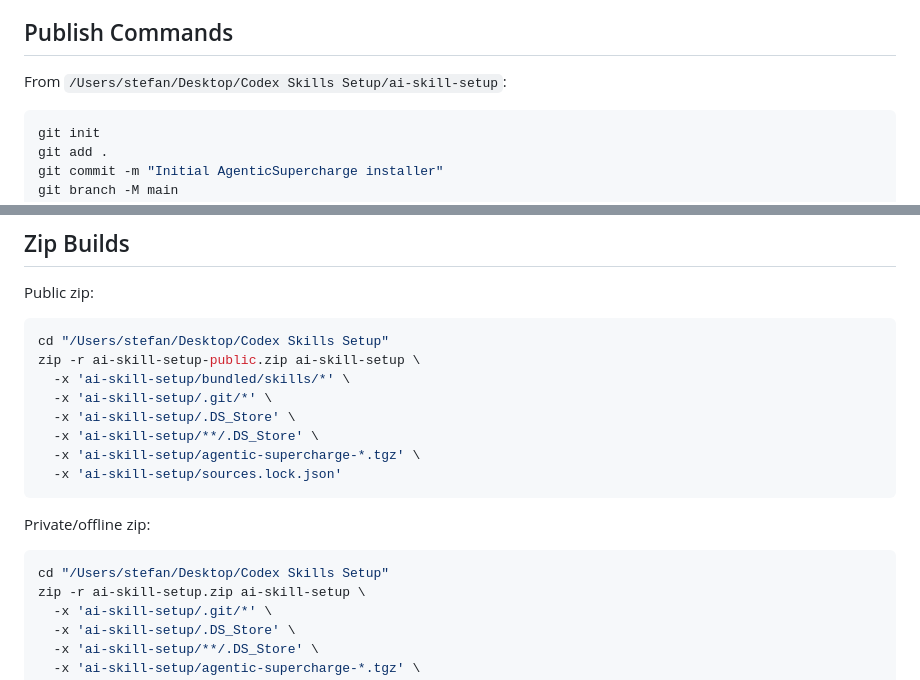
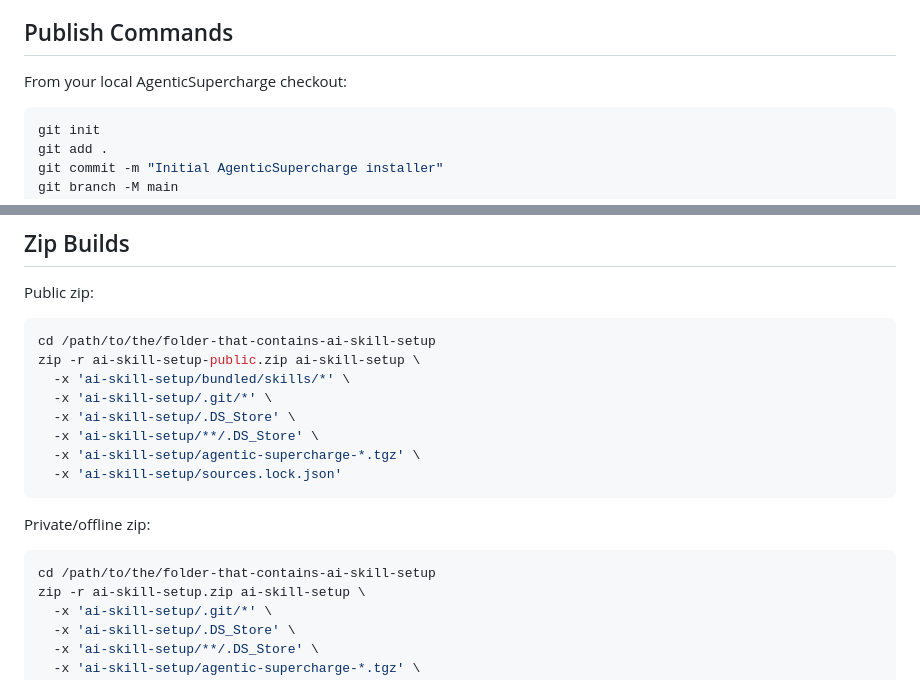
Before and after one commit to radustefandumitru/overdrive, a Markdown page: PUBLISHING.md, 2 parts joined by grey strips. Drawn GitHub-style.

Commit message:
Remove local paths from public docs

````diff
--- a/PUBLISHING.md
+++ b/PUBLISHING.md
@@ -29,7 +29,7 @@ The public framing should be:
 
 ## Publish Commands
 
-From `/Users/stefan/Desktop/Codex Skills Setup/ai-skill-setup`:
+From your local AgenticSupercharge checkout:
 
 ```bash
 git init
@@ -121,7 +121,7 @@ Update previously managed skill folders only:
 Public zip:
 
 ```bash
-cd "/Users/stefan/Desktop/Codex Skills Setup"
+cd /path/to/the/folder-that-contains-ai-skill-setup
 zip -r ai-skill-setup-public.zip ai-skill-setup \
   -x 'ai-skill-setup/bundled/skills/*' \
   -x 'ai-skill-setup/.git/*' \
@@ -134,7 +134,7 @@ zip -r ai-skill-setup-public.zip ai-skill-setup \
 Private/offline zip:
 
 ```bash
-cd "/Users/stefan/Desktop/Codex Skills Setup"
+cd /path/to/the/folder-that-contains-ai-skill-setup
 zip -r ai-skill-setup.zip ai-skill-setup \
   -x 'ai-skill-setup/.git/*' \
   -x 'ai-skill-setup/.DS_Store' \
````
Also changed, not shown: 1 other file.
